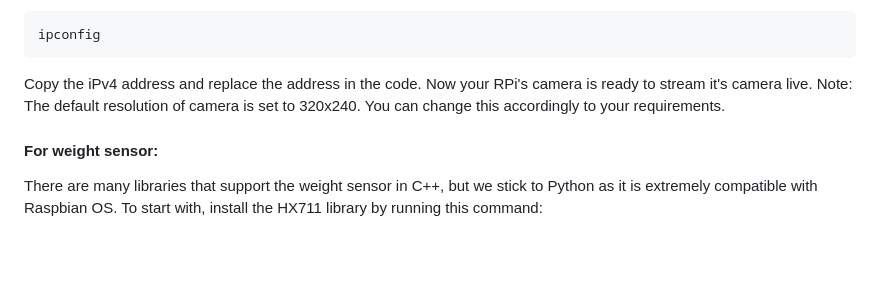
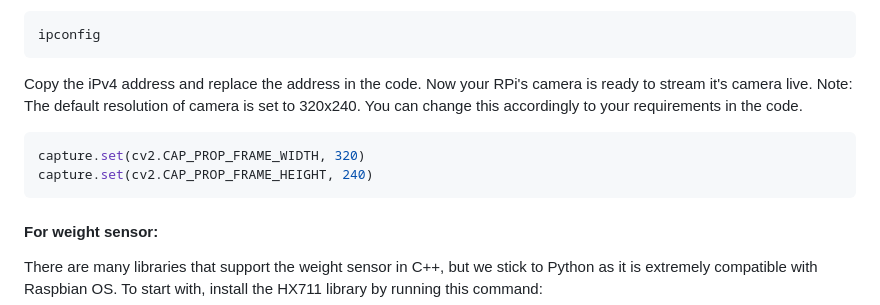
Before and after one commit to RaghavpravinKS/smart-food-management, a Markdown page: README.md, the part around the change. Rendered like a GitHub page; blank space fills up the shorter version.

````diff
--- a/README.md
+++ b/README.md
@@ -86,7 +86,12 @@ To set the IP address in the stream.py file first you have to identify your RPi'
 ipconfig
 ```
 Copy the iPv4 address and replace the address in the code. Now your RPi's camera is ready to stream it's camera live.
-Note: The default resolution of camera is set to 320x240. You can change this accordingly to your requirements.
+Note: The default resolution of camera is set to 320x240. You can change this accordingly to your requirements in the code.
+
+```python
+capture.set(cv2.CAP_PROP_FRAME_WIDTH, 320)
+capture.set(cv2.CAP_PROP_FRAME_HEIGHT, 240)
+```
 
 #### For weight sensor:
 
````
